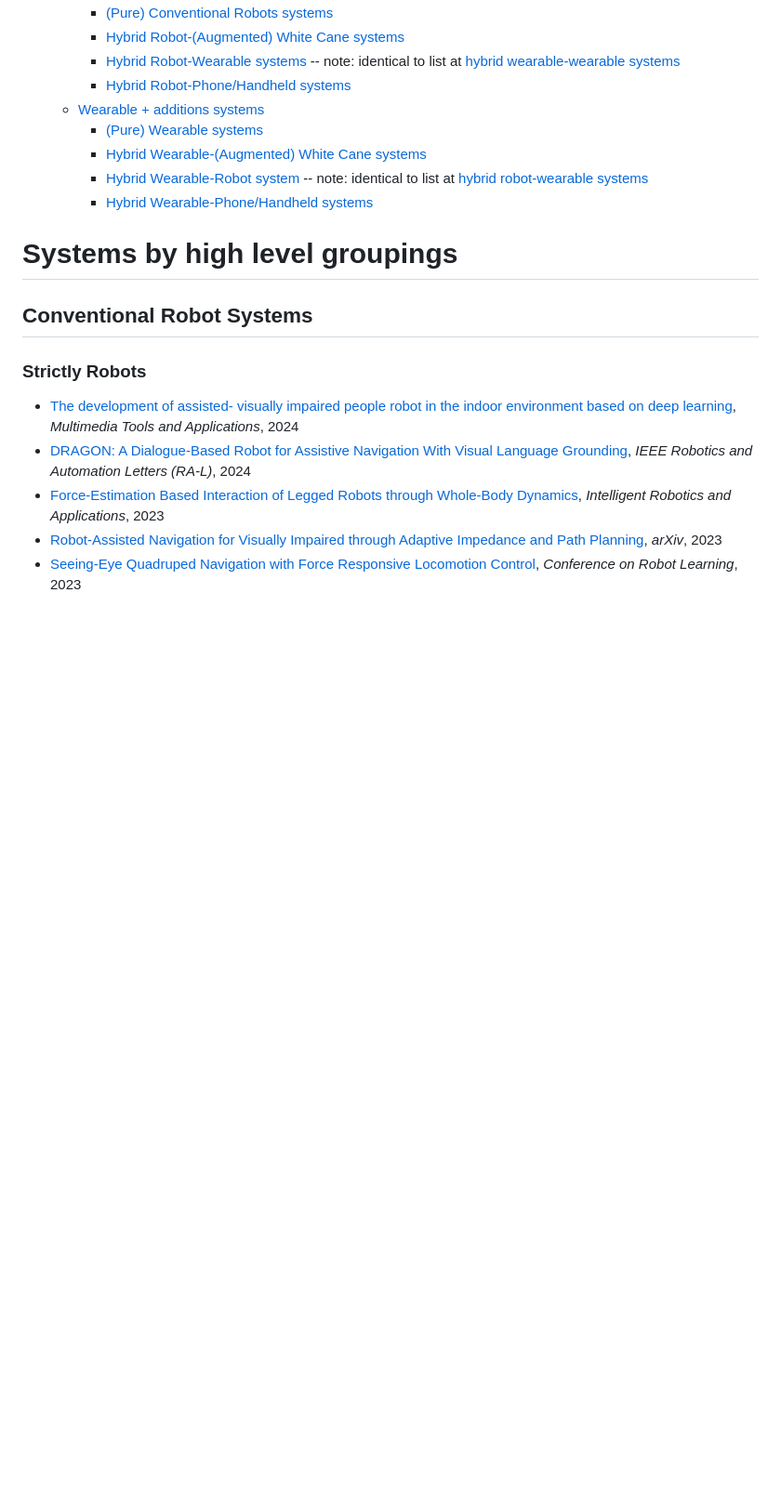
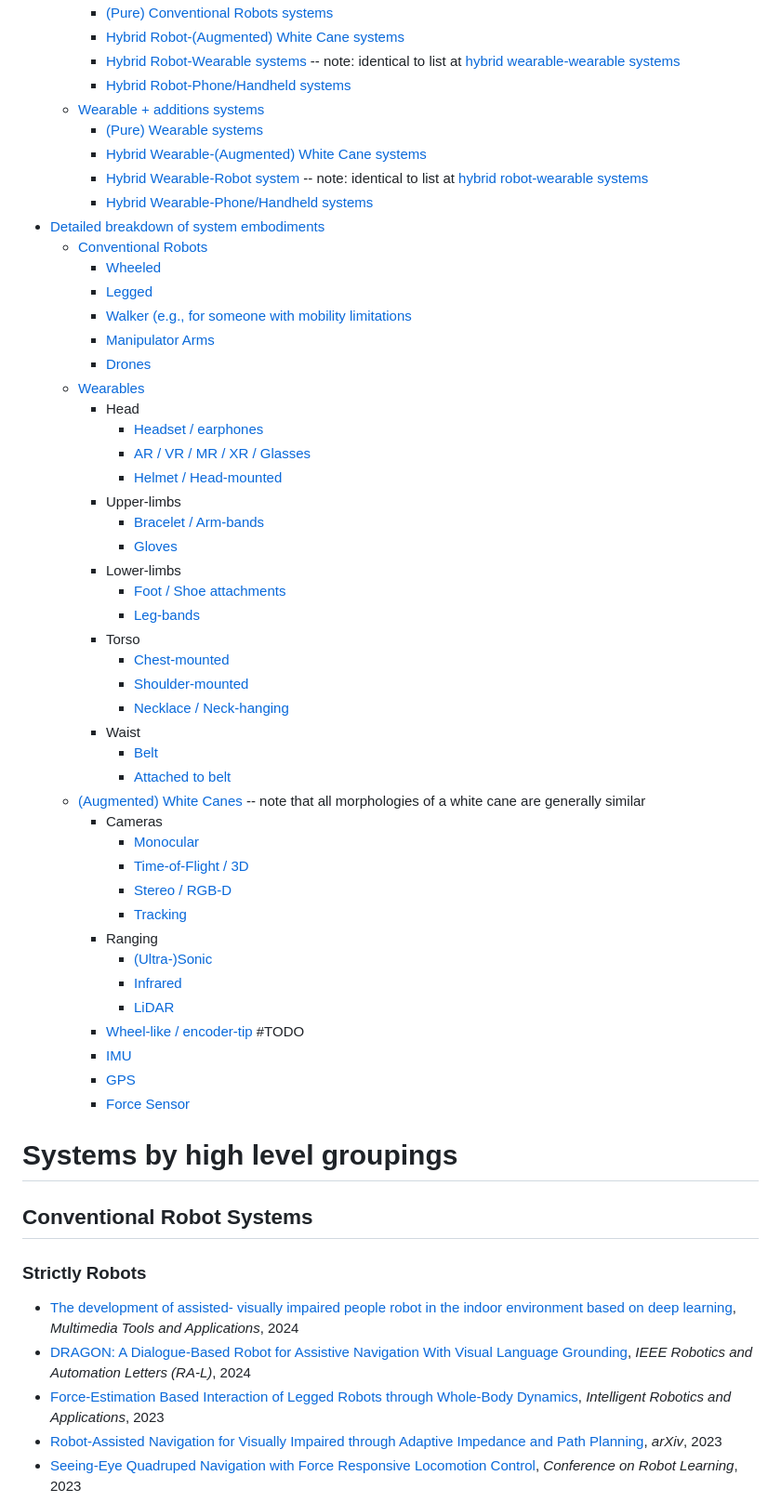
Before and after one commit to wayfinding-robots/wayfinding-robots.github.io, a Markdown page: README.md, the part around the change. Shown at 93% size. GitHub-like rendering; blank space fills up the shorter version.

Commit message:
detailed system embodiments / configurations

```diff
--- a/README.md
+++ b/README.md
@@ -17,6 +17,45 @@ Navigating, and Orienting the Visually Impaired`
     - [Hybrid Wearable-(Augmented) White Cane systems](#Wearables-mixed-with-(Augmented)-White-Canes)
     - [Hybrid Wearable-Robot system](#Wearables-mixed-with-Robot-Systems) -- note: identical to list at [hybrid robot-wearable systems](#Robots-mixed-with-Wearables)
     - [Hybrid Wearable-Phone/Handheld systems](#wearables-mixed-with-phones-or-handhelds)
+- [Detailed breakdown of system embodiments](#detailed-device-type-breakdown)
+  - [Conventional Robots](#Robot-Systems-Breakdowns)
+    - [Wheeled](#wheeled)
+    - [Legged](#legged)
+    - [Walker (e.g., for someone with mobility limitations](#walker)
+    - [Manipulator Arms](#manipulator-arm)
+    - [Drones](#drone)
+  - [Wearables](#wearables-breakdown)
+    - Head
+      - [Headset / earphones](#head----headset--earphones)
+      - [AR / VR / MR / XR / Glasses](#head----glasses-eg-google-glasses)
+      - [Helmet / Head-mounted](#head----helmet--head-mounted)
+    - Upper-limbs
+      - [Bracelet / Arm-bands](#upper-limbs----bracelet--arm-bands)
+      - [Gloves](#upper-limbs----gloves)
+    - Lower-limbs
+      - [Foot / Shoe attachments](#lower-limbs----foot-attachments)
+      - [Leg-bands](#lower-limbs----leg-bands)
+    - Torso
+      - [Chest-mounted](#torso---chest-mounted)
+      - [Shoulder-mounted](#torso----shoulders)
+      - [Necklace / Neck-hanging](#torso----necklace--neck-hanging)
+    - Waist
+      - [Belt](#waist----belt)
+      - [Attached to belt](#waist----attached-to-belt)
+  - [(Augmented) White Canes](#augmented-white-cane-breakdown) -- note that all morphologies of a white cane are generally similar
+    - Cameras
+      - [Monocular](#cameras----monocular)
+      - [Time-of-Flight / 3D](#cameras----time-of-flight--3d)
+      - [Stereo / RGB-D](cameras----stereo--rgb-d)
+      - [Tracking](#cameras----tracking)
+    - Ranging
+      - [(Ultra-)Sonic](#ranging----ultra-sonic)
+      - [Infrared](#ranging----infrared)
+      - [LiDAR](#ranging----lidar)
+    - [Wheel-like / encoder-tip](#wheel-like--encoder-tip) #TODO
+    - [IMU](#imu)
+    - [GPS](#gps)
+    - [Force Sensor](#force-sensor)
 
 # Systems by high level groupings
 
```
